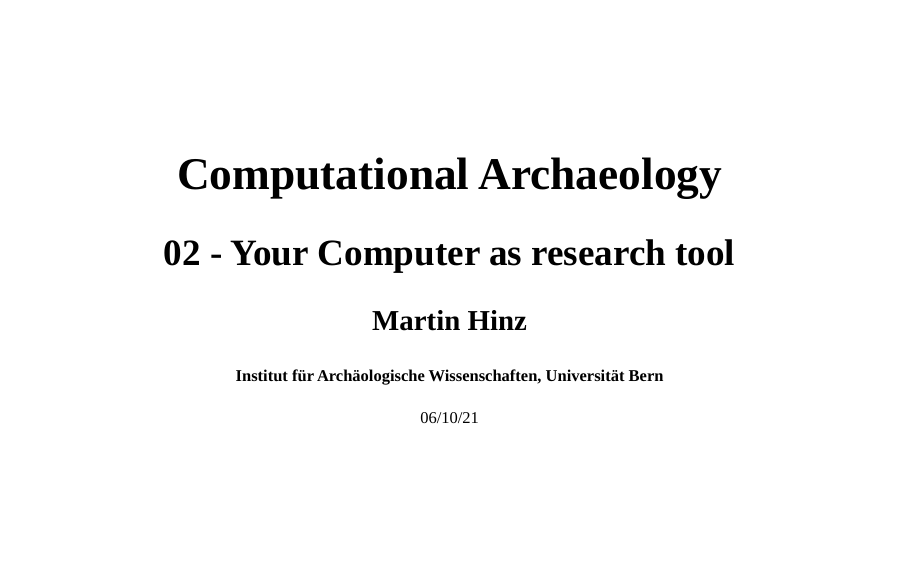
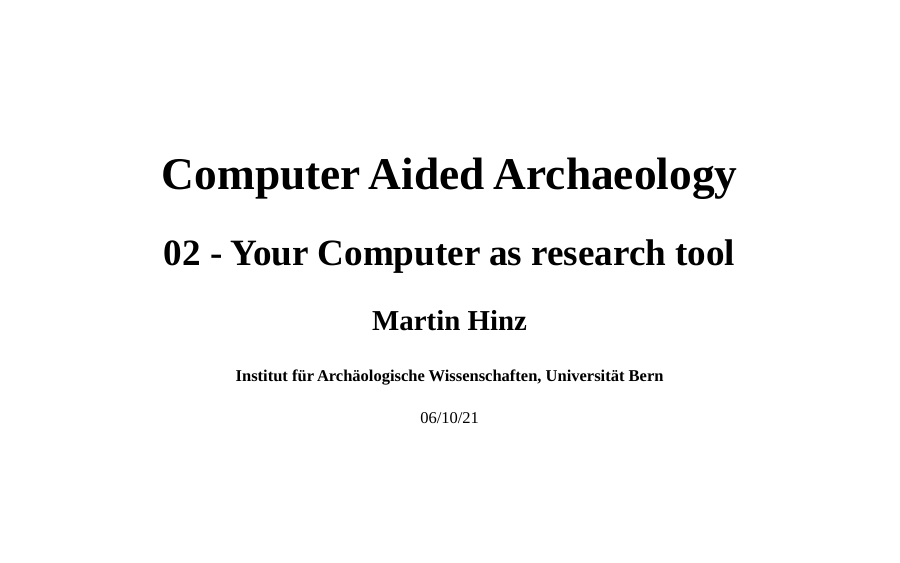
Before and after one commit to BernCoDALab/caa, an R Markdown document (docs/lectures/session_2_computer_as_research_tool.Rmd): page 1 of 37. The pictures show the slides in the output file lectures/session_2_computer_as_research_tool.html that the author committed with the source; the slides are laid out offline by our stand-in for remark.js, each with all of its steps uncovered, in fonts that may differ from those the slides ask for, and without slide numbers, shadows or browser add-ons; a font, style sheet, LaTeX package, included part or bibliography that could not be used is replaced or left out.

Commit message:
updated title in session02

```diff
--- a/docs/lectures/session_2_computer_as_research_tool.Rmd
+++ b/docs/lectures/session_2_computer_as_research_tool.Rmd
@@ -1,5 +1,5 @@
 ---
-title: "Computational Archaeology"
+title: "Computer Aided Archaeology"
 subtitle: "02 - Your Computer as research tool"
 author: "Martin Hinz"
 institute: "Institut für Archäologische Wissenschaften, Universität Bern"
```
Also changed, not shown: lectures/session_2_computer_as_research_tool.Rmd (+1 -1 lines), lectures/session_2_computer_as_research_tool.html, 1 other file.
